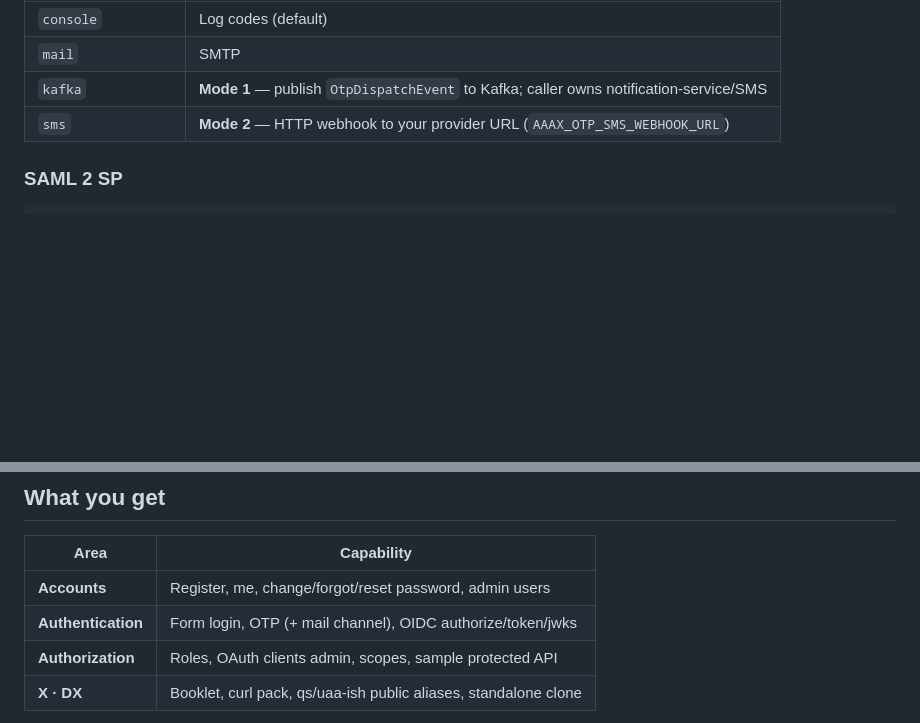
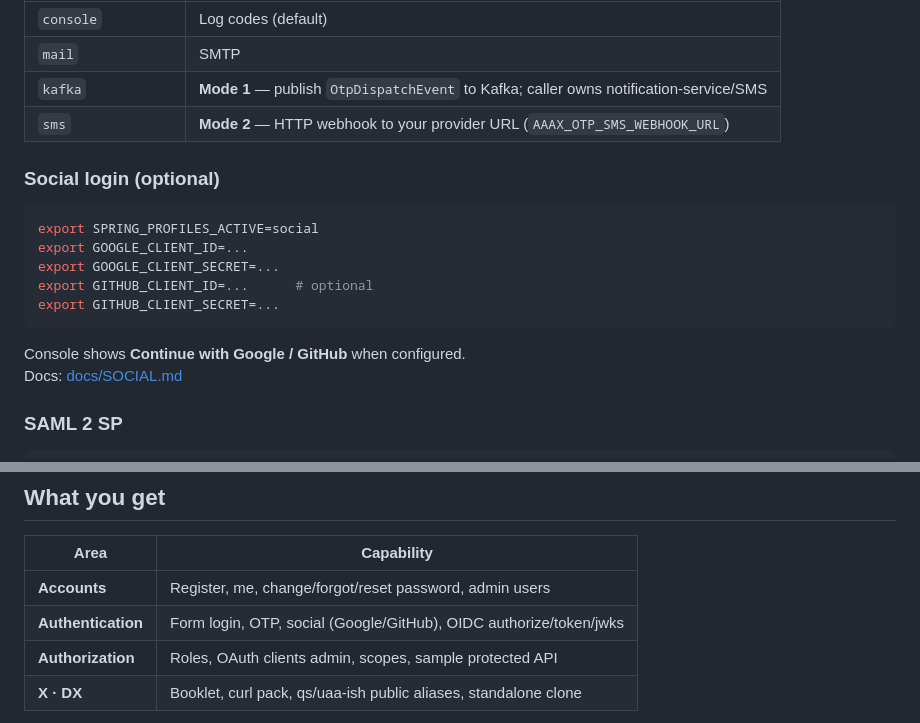
Before and after one commit to yky32/aaax, a Markdown page: README.md, 2 parts joined by grey strips. Drawn GitHub-style; blank space fills up the shorter version.

Commit message:
docs(aaax): social in README + restore booklet §4.6 header

````diff
--- a/README.md
+++ b/README.md
@@ -83,6 +83,19 @@ Static UI ships in the jar (`src/main/resources/static/admin`) — clone & run,
 | `kafka` | **Mode 1** — publish `OtpDispatchEvent` to Kafka; caller owns notification-service/SMS |
 | `sms` | **Mode 2** — HTTP webhook to your provider URL (`AAAX_OTP_SMS_WEBHOOK_URL`) |
 
+### Social login (optional)
+
+```bash
+export SPRING_PROFILES_ACTIVE=social
+export GOOGLE_CLIENT_ID=...
+export GOOGLE_CLIENT_SECRET=...
+export GITHUB_CLIENT_ID=...      # optional
+export GITHUB_CLIENT_SECRET=...
+```
+
+Console shows **Continue with Google / GitHub** when configured.
+Docs: [docs/SOCIAL.md](./docs/SOCIAL.md)
+
 ### SAML 2 SP
 
 ```bash
@@ -101,7 +114,7 @@ Orgs: **single-realm** only. Passkeys: later.
 | Area | Capability |
 |------|------------|
 | **Accounts** | Register, me, change/forgot/reset password, admin users |
-| **Authentication** | Form login, OTP (+ mail channel), OIDC authorize/token/jwks |
+| **Authentication** | Form login, OTP, social (Google/GitHub), OIDC authorize/token/jwks |
 | **Authorization** | Roles, OAuth clients admin, scopes, sample protected API |
 | **X · DX** | Booklet, curl pack, qs/uaa-ish public aliases, standalone clone |
 
````
Also changed, not shown: docs/AAAX_BOOKLET.md (+3 -1 lines).
